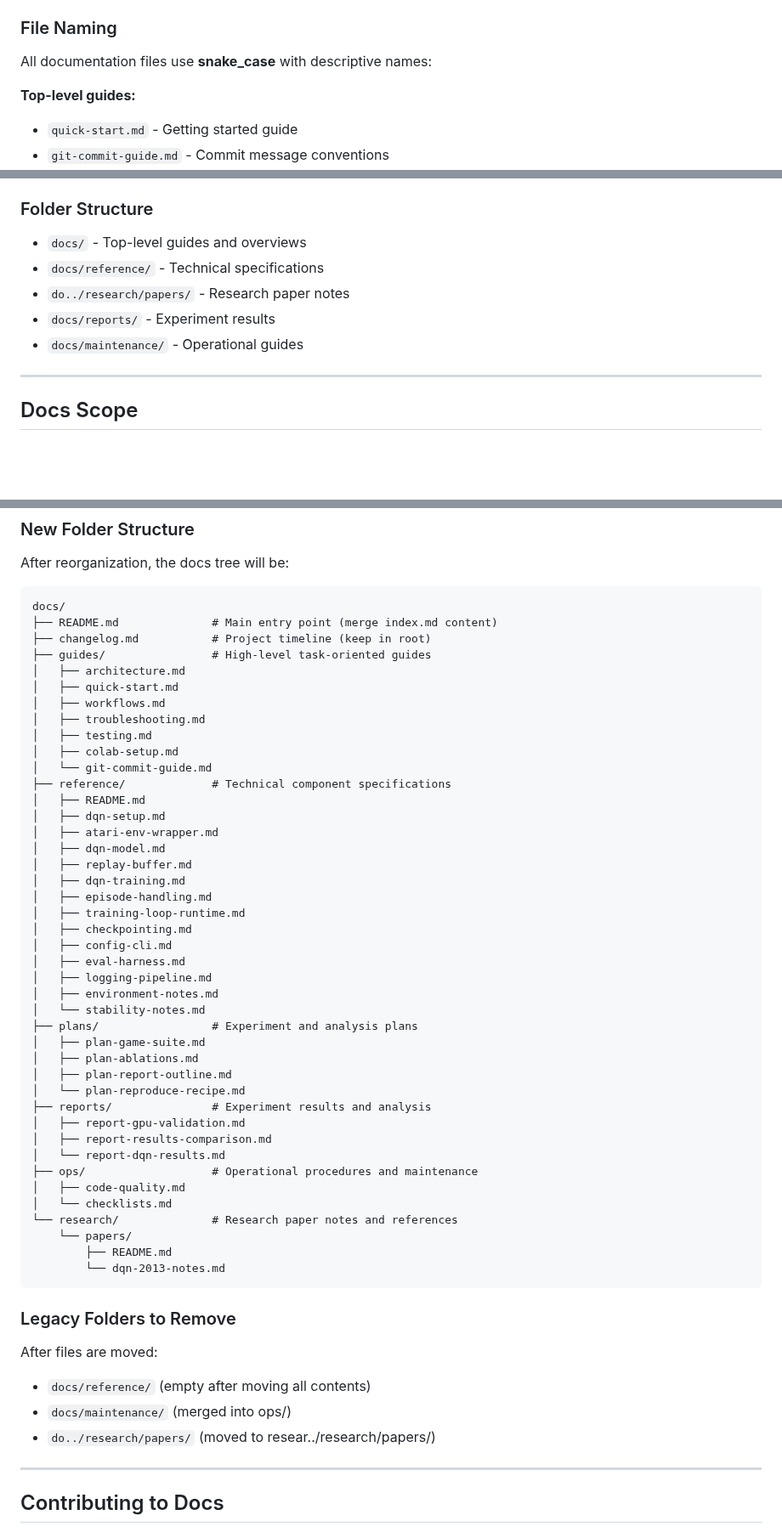
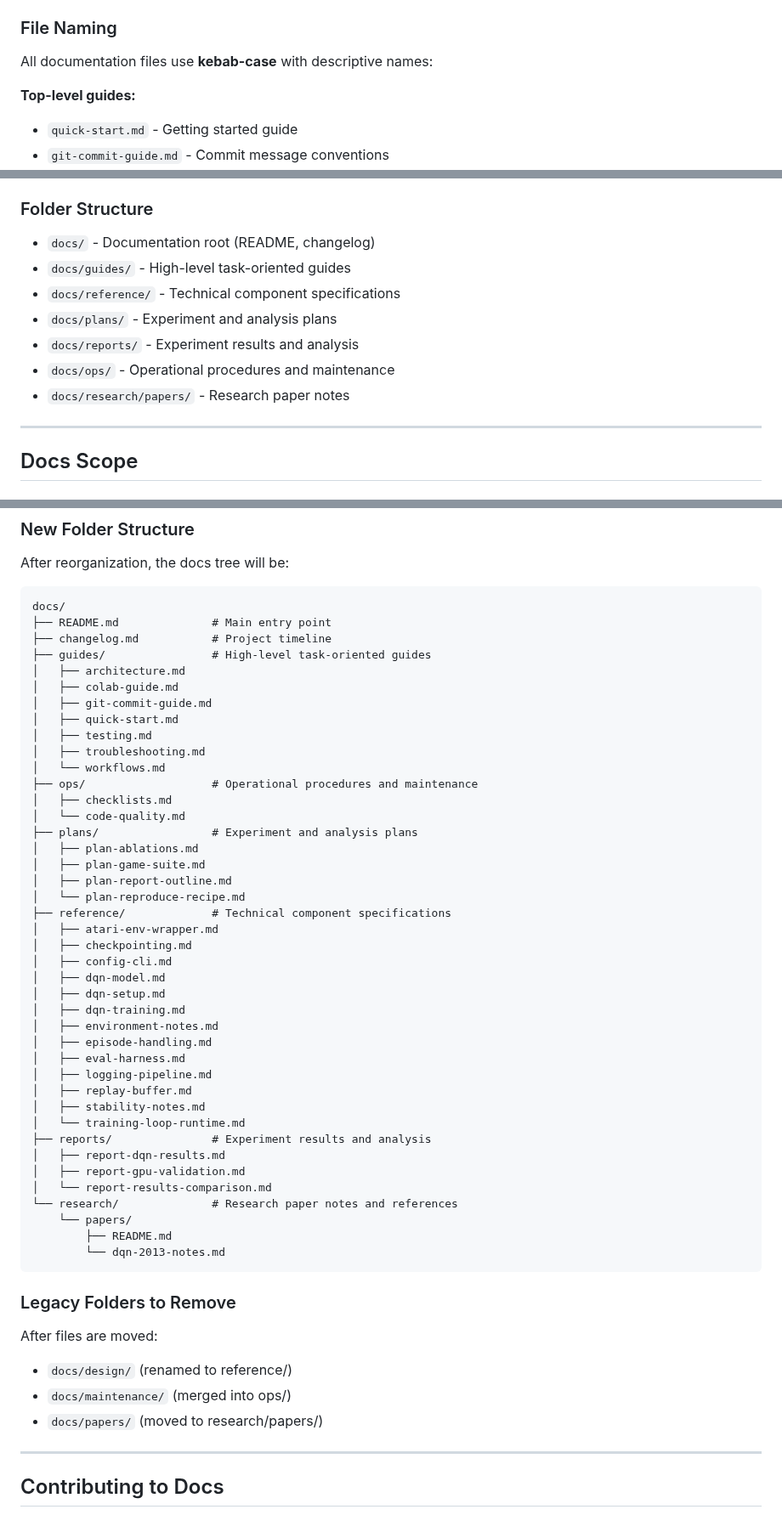
Before and after one commit to toribiodiego/thesis, a Markdown page: docs/README.md, 3 parts joined by grey strips. Shown at 85% size. GitHub-like rendering; blank space fills up the shorter version.

Commit message:
docs: align docs readme navigation with new tree Update docs/README.md to match actual reorganized folder structure.
Changes:
- Replace generic bullet lists with actual file links for plans/, reports/, ops/, research/papers/
- Fix path typos: resear../research/papers/ → research/papers/, do../research/papers/ → docs/research/papers/
- Update file naming convention: snake_case → kebab-case
- Expand folder structure list to include all 7 subdirectories
- Alphabetize folder tree in reorganization plan section
- Remove reference/README.md from tree (file was deleted)
- Update legacy folders list to reflect actual renames

````diff
--- a/docs/README.md
+++ b/docs/README.md
@@ -82,7 +82,7 @@ Notes and summaries from research papers:
 - **`README.md`** (repo root) - Project overview and quick links
 
 ### File Naming
-All documentation files use **snake_case** with descriptive names:
+All documentation files use **kebab-case** with descriptive names:
 
 **Top-level guides:**
 - `quick-start.md` - Getting started guide
@@ -99,11 +99,13 @@ All documentation files use **snake_case** with descriptive names:
 - `reports/report-results-comparison.md` - Multi-run analysis
 
 ### Folder Structure
-- `docs/` - Top-level guides and overviews
-- `docs/reference/` - Technical specifications
-- `do../research/papers/` - Research paper notes
-- `docs/reports/` - Experiment results
-- `docs/maintenance/` - Operational guides
+- `docs/` - Documentation root (README, changelog)
+- `docs/guides/` - High-level task-oriented guides
+- `docs/reference/` - Technical component specifications
+- `docs/plans/` - Experiment and analysis plans
+- `docs/reports/` - Experiment results and analysis
+- `docs/ops/` - Operational procedures and maintenance
+- `docs/research/papers/` - Research paper notes
 
 ---
 
@@ -219,43 +221,42 @@ After reorganization, the docs tree will be:
 
 ```
 docs/
-├── README.md              # Main entry point (merge index.md content)
-├── changelog.md           # Project timeline (keep in root)
+├── README.md              # Main entry point
+├── changelog.md           # Project timeline
 ├── guides/                # High-level task-oriented guides
 │   ├── architecture.md
+│   ├── colab-guide.md
+│   ├── git-commit-guide.md
 │   ├── quick-start.md
-│   ├── workflows.md
+│   ├── testing.md
 │   ├── troubleshooting.md
-│   ├── testing.md
-│   ├── colab-setup.md
-│   └── git-commit-guide.md
+│   └── workflows.md
+├── ops/                   # Operational procedures and maintenance
+│   ├── checklists.md
+│   └── code-quality.md
+├── plans/                 # Experiment and analysis plans
+│   ├── plan-ablations.md
+│   ├── plan-game-suite.md
+│   ├── plan-report-outline.md
+│   └── plan-reproduce-recipe.md
 ├── reference/             # Technical component specifications
-│   ├── README.md
-│   ├── dqn-setup.md
 │   ├── atari-env-wrapper.md
-│   ├── dqn-model.md
-│   ├── replay-buffer.md
-│   ├── dqn-training.md
-│   ├── episode-handling.md
-│   ├── training-loop-runtime.md
 │   ├── checkpointing.md
 │   ├── config-cli.md
+│   ├── dqn-model.md
+│   ├── dqn-setup.md
+│   ├── dqn-training.md
+│   ├── environment-notes.md
+│   ├── episode-handling.md
 │   ├── eval-harness.md
 │   ├── logging-pipeline.md
-│   ├── environment-notes.md
-│   └── stability-notes.md
-├── plans/                 # Experiment and analysis plans
-│   ├── plan-game-suite.md
-│   ├── plan-ablations.md
-│   ├── plan-report-outline.md
-│   └── plan-reproduce-recipe.md
+│   ├── replay-buffer.md
+│   ├── stability-notes.md
+│   └── training-loop-runtime.md
 ├── reports/               # Experiment results and analysis
+│   ├── report-dqn-results.md
 │   ├── report-gpu-validation.md
-│   ├── report-results-comparison.md
-│   └── report-dqn-results.md
-├── ops/                   # Operational procedures and maintenance
-│   ├── code-quality.md
-│   └── checklists.md
+│   └── report-results-comparison.md
 └── research/              # Research paper notes and references
     └── papers/
         ├── README.md
@@ -265,9 +266,9 @@ docs/
 ### Legacy Folders to Remove
 
 After files are moved:
-- `docs/reference/` (empty after moving all contents)
+- `docs/design/` (renamed to reference/)
 - `docs/maintenance/` (merged into ops/)
-- `do../research/papers/` (moved to resear../research/papers/)
+- `docs/papers/` (moved to research/papers/)
 
 ---
 
````
Also changed, not shown: other parts of docs/README.md (+12 -12 lines).
